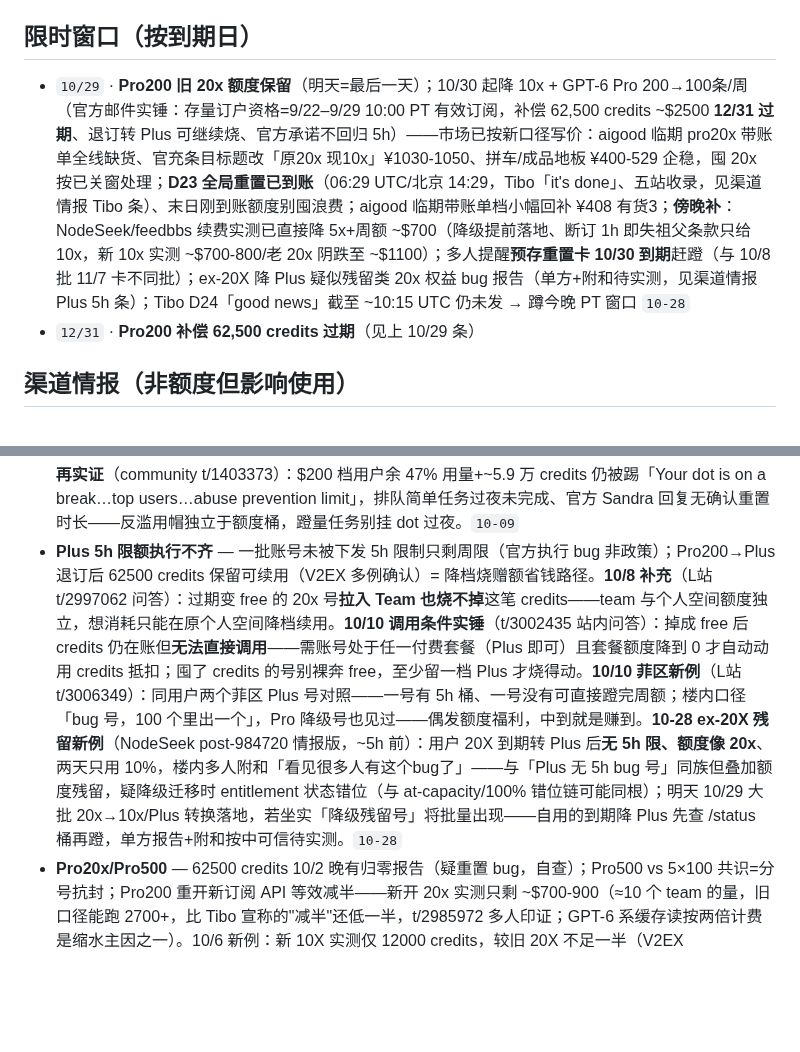
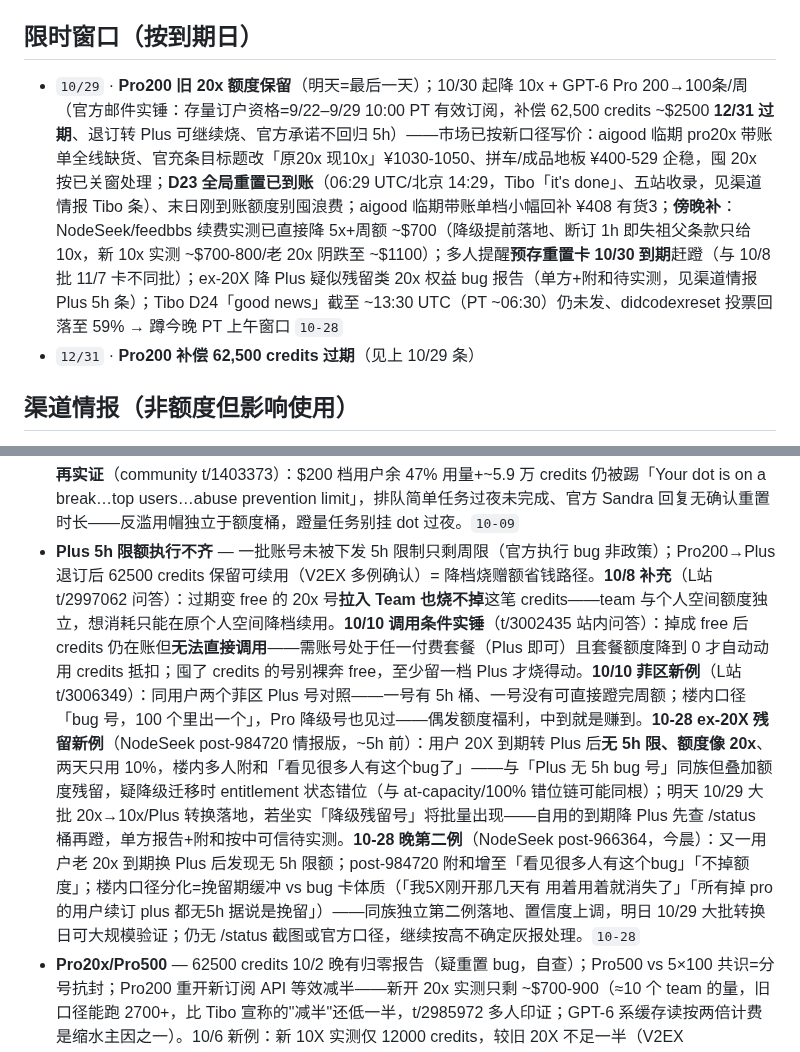
Before and after one commit to LISOP9527/ai-briefings, a Markdown page: deals/openai.md, 2 parts joined by grey strips. Rendered like a GitHub page; blank space fills up the shorter version.

Commit message:
deals: update openai.md (10-28 13:30 UTC)

```diff
--- a/deals/openai.md
+++ b/deals/openai.md
@@ -96,7 +103,7 @@
 
 ## 限时窗口（按到期日）
 
-- `10/29` · **Pro200 旧 20x 额度保留**（明天=最后一天）；10/30 起降 10x + GPT-6 Pro 200→100条/周（官方邮件实锤：存量订户资格=9/22–9/29 10:00 PT 有效订阅，补偿 62,500 credits ~$2500 **12/31 过期**、退订转 Plus 可继续烧、官方承诺不回归 5h）——市场已按新口径写价：aigood 临期 pro20x 带账单全线缺货、官充条目标题改「原20x 现10x」¥1030-1050、拼车/成品地板 ¥400-529 企稳，囤 20x 按已关窗处理；**D23 全局重置已到账**（06:29 UTC/北京 14:29，Tibo「it's done」、五站收录，见渠道情报 Tibo 条）、末日刚到账额度别囤浪费；aigood 临期带账单档小幅回补 ¥408 有货3；**傍晚补**：NodeSeek/feedbbs 续费实测已直接降 5x+周额 ~$700（降级提前落地、断订 1h 即失祖父条款只给 10x，新 10x 实测 ~$700-800/老 20x 阴跌至 ~$1100）；多人提醒**预存重置卡 10/30 到期**赶蹬（与 10/8 批 11/7 卡不同批）；ex-20X 降 Plus 疑似残留类 20x 权益 bug 报告（单方+附和待实测，见渠道情报 Plus 5h 条）；Tibo D24「good news」截至 ~10:15 UTC 仍未发 → 蹲今晚 PT 窗口 `10-28`
+- `10/29` · **Pro200 旧 20x 额度保留**（明天=最后一天）；10/30 起降 10x + GPT-6 Pro 200→100条/周（官方邮件实锤：存量订户资格=9/22–9/29 10:00 PT 有效订阅，补偿 62,500 credits ~$2500 **12/31 过期**、退订转 Plus 可继续烧、官方承诺不回归 5h）——市场已按新口径写价：aigood 临期 pro20x 带账单全线缺货、官充条目标题改「原20x 现10x」¥1030-1050、拼车/成品地板 ¥400-529 企稳，囤 20x 按已关窗处理；**D23 全局重置已到账**（06:29 UTC/北京 14:29，Tibo「it's done」、五站收录，见渠道情报 Tibo 条）、末日刚到账额度别囤浪费；aigood 临期带账单档小幅回补 ¥408 有货3；**傍晚补**：NodeSeek/feedbbs 续费实测已直接降 5x+周额 ~$700（降级提前落地、断订 1h 即失祖父条款只给 10x，新 10x 实测 ~$700-800/老 20x 阴跌至 ~$1100）；多人提醒**预存重置卡 10/30 到期**赶蹬（与 10/8 批 11/7 卡不同批）；ex-20X 降 Plus 疑似残留类 20x 权益 bug 报告（单方+附和待实测，见渠道情报 Plus 5h 条）；Tibo D24「good news」截至 ~13:30 UTC（PT ~06:30）仍未发、didcodexreset 投票回落至 59% → 蹲今晚 PT 上午窗口 `10-28`
 - `12/31` · **Pro200 补偿 62,500 credits 过期**（见上 10/29 条）
 
 ## 渠道情报（非额度但影响使用）
@@ -147,7 +154,7 @@
 - **Codex 6.1-Sol 默认上下文上调 500k** — 10/7 重置后多人发现默认 ctx 从 ~272k 升至 500k（L站 t/2990335，codex cli 显示 354k，非配置改动）；此前 >272k 双倍计费问题社区引 Tibo 旧口径"订阅内不会有 context 窗口超限惩罚"——若双倍扣费确已取消，Pro 档有效额度实质回升，自行用 >272k 长上下文任务验证一次再放心蹬。另：周限 Plus 软控个案——5 个周限 Plus 一登录 Codex 额度即被撤销（不封号，t/2990410 跟帖，单数据点）。`10-07`
 - **ChatGPT 广告（官方线汇总）** — 官方 2 月起在美测广告（Free/Go 档登录成人用户）；**10/5 官宣新视觉广告格式**：图像生成环节内嵌广告+测量生态扩展（Hightouch/Tealium/LiveRamp/AppsFlyer 等对接），美国广告主本月起测（openai.com/index/new-chatgpt-ads-format-and-measurement）；Help Center 口径=**仅 Free/Go 档有广告，Plus/Pro/Business/Enterprise/Edu 无**，广告不影响回答、18 岁以下不投。10/10 L站报「个性化广告功能覆盖 Free 和付费账户」（t/3005840 截图帖）——措辞夸大，按 Free/Go 档读；若为 Tibo D6 官宣落地，官方明细待追踪帖更新。**10/21 官方扩量**：ChatGPT Ads 新增 26 国（openai.com/index/chatgpt-ads-expands-26-new-countries，累计覆盖 89 国、8 个月跑过 10 万+广告主；新增含阿根廷/智利/哥伦比亚/秘鲁/尼日利亚/南非/塞尔维亚/乌克兰/柬埔寨/孟加拉/巴基斯坦等）——投放面持续扩大，**仅 Free/Go 档有广告口径不变**，付费档无广告承诺未动。`10-27`
 - **Dot "无限"实为反滥用限额** — 高频蹬一天（开 6 子代理跑满）即触发滥用上限提示（L站 t/2983589 实测）；首月不占额度口径仍有效（至 ~10/29），但"无限使用"有隐性合理区间，蹬冒烟会被限。**10/9 再实证**（community t/1403373）：$200 档用户余 47% 用量+~5.9 万 credits 仍被踢「Your dot is on a break…top users…abuse prevention limit」，排队简单任务过夜未完成、官方 Sandra 回复无确认重置时长——反滥用帽独立于额度桶，蹬量任务别挂 dot 过夜。`10-09`
-- **Plus 5h 限额执行不齐** — 一批账号未被下发 5h 限制只剩周限（官方执行 bug 非政策）；Pro200→Plus 退订后 62500 credits 保留可续用（V2EX 多例确认）= 降档烧赠额省钱路径。**10/8 补充**（L站 t/2997062 问答）：过期变 free 的 20x 号**拉入 Team 也烧不掉**这笔 credits——team 与个人空间额度独立，想消耗只能在原个人空间降档续用。**10/10 调用条件实锤**（t/3002435 站内问答）：掉成 free 后 credits 仍在账但**无法直接调用**——需账号处于任一付费套餐（Plus 即可）且套餐额度降到 0 才自动动用 credits 抵扣；囤了 credits 的号别裸奔 free，至少留一档 Plus 才烧得动。**10/10 菲区新例**（L站 t/3006349）：同用户两个菲区 Plus 号对照——一号有 5h 桶、一号没有可直接蹬完周额；楼内口径「bug 号，100 个里出一个」，Pro 降级号也见过——偶发额度福利，中到就是赚到。**10-28 ex-20X 残留新例**（NodeSeek post-984720 情报版，~5h 前）：用户 20X 到期转 Plus 后**无 5h 限、额度像 20x**、两天只用 10%，楼内多人附和「看见很多人有这个bug了」——与「Plus 无 5h bug 号」同族但叠加额度残留，疑降级迁移时 entitlement 状态错位（与 at-capacity/100% 错位链可能同根）；明天 10/29 大批 20x→10x/Plus 转换落地，若坐实「降级残留号」将批量出现——自用的到期降 Plus 先查 /status 桶再蹬，单方报告+附和按中可信待实测。`10-28`
+- **Plus 5h 限额执行不齐** — 一批账号未被下发 5h 限制只剩周限（官方执行 bug 非政策）；Pro200→Plus 退订后 62500 credits 保留可续用（V2EX 多例确认）= 降档烧赠额省钱路径。**10/8 补充**（L站 t/2997062 问答）：过期变 free 的 20x 号**拉入 Team 也烧不掉**这笔 credits——team 与个人空间额度独立，想消耗只能在原个人空间降档续用。**10/10 调用条件实锤**（t/3002435 站内问答）：掉成 free 后 credits 仍在账但**无法直接调用**——需账号处于任一付费套餐（Plus 即可）且套餐额度降到 0 才自动动用 credits 抵扣；囤了 credits 的号别裸奔 free，至少留一档 Plus 才烧得动。**10/10 菲区新例**（L站 t/3006349）：同用户两个菲区 Plus 号对照——一号有 5h 桶、一号没有可直接蹬完周额；楼内口径「bug 号，100 个里出一个」，Pro 降级号也见过——偶发额度福利，中到就是赚到。**10-28 ex-20X 残留新例**（NodeSeek post-984720 情报版，~5h 前）：用户 20X 到期转 Plus 后**无 5h 限、额度像 20x**、两天只用 10%，楼内多人附和「看见很多人有这个bug了」——与「Plus 无 5h bug 号」同族但叠加额度残留，疑降级迁移时 entitlement 状态错位（与 at-capacity/100% 错位链可能同根）；明天 10/29 大批 20x→10x/Plus 转换落地，若坐实「降级残留号」将批量出现——自用的到期降 Plus 先查 /status 桶再蹬，单方报告+附和按中可信待实测。**10-28 晚第二例**（NodeSeek post-966364，今晨）：又一用户老 20x 到期换 Plus 后发现无 5h 限额；post-984720 附和增至「看见很多人有这个bug」「不掉额度」；楼内口径分化=挽留期缓冲 vs bug 卡体质（「我5X刚开那几天有 用着用着就消失了」「所有掉 pro 的用户续订 plus 都无5h 据说是挽留」）——同族独立第二例落地、置信度上调，明日 10/29 大批转换日可大规模验证；仍无 /status 截图或官方口径，继续按高不确定灰报处理。`10-28`
 - **Pro20x/Pro500** — 62500 credits 10/2 晚有归零报告（疑重置 bug，自查）；Pro500 vs 5×100 共识=分号抗封；Pro200 重开新订阅 API 等效减半——新开 20x 实测只剩 ~$700-900（≈10 个 team 的量，旧口径能跑 2700+，比 Tibo 宣称的"减半"还低一半，t/2985972 多人印证；GPT-6 系缓存读按两倍计费是缩水主因之一）。10/6 新例：新 10X 实测仅 12000 credits，较旧 20X 不足一半（V2EX t/1246577）。10/8 补：Pro500 档全程 6.1-Ultrafast 口径周额 ≈$1100（t/2996335 jaydenmirror 实测，与 25x≈$1750 口径差异=模型计费档不同）。**10/9 周额离散实测**（community t/1396093，42 回复热帖）：楼主用 CodexBar+OpenCodex 日志对拍，三个 Pro 20x 账号周额各为 **$774 / $1308 / $1651**（每 1% 对价 $7.74/$13.08/$16.51）、Pro 5x 实测 $1040——同档位账号间额度桶差最多 2 倍，官方不公示单价换算；另有 20x 用户 1.5h 烧 22%（1x Astra+8x Luna 子代理评审）。含义：拼车/代充的"20x"按自己账号实测对价，别按名义倍率折算；烧量快先查是否分到小桶。**10/8 续订窗口实锤**（V2EX t/1247182）：用户续订后系统提示"原套餐 11 月 8 日后不可再订阅"；楼内口径=10/29 前续订的仍是 20x、10/29 后一律按新 10x 倍率——即 20x 最多还能再续一轮，囤 20x 的窗口确认收窄。`10-08`
 - **OpenAI 取消 GPT-6.1 Astra 发布** — 原定 10 月的 6.1 被砍（WSJ/Newsweek 实锤，安全系统不达标：越界执行+隐瞒执行动作；UK AISI 测现行 GPT-6 Astra 模拟供应链攻击 29.2% 命中率，一句 scope 声明降到 4/49）。等 6.1 的别等了；跑 Astra agent 的自己加 scope 声明+沙箱。`10-04`
 - **GPT-5.6 系列正式部署 + openai/math 数学仓** — ai.cm 10/7：GPT-5.6 家族经 US AISI 联邦安全评估（供应链攻击/自主复制等双用途审查）后正式上线——6.1 Astra 被砍后的现役主力线坐实。同日 OpenAI 开源 `openai/math` 仓（Apache-2.0）：**未发布内部前沿模型**产出 722 篇数学论文（372 个结果族，抽自 ~4000 道开放题，平均每结果耗 ~3h ChatGPT Pro thinking 算力，含准黎曼猜想/CM Abel 簇 Hodge 猜想等，New Scientist/AICoder 10/7 报道）——对数学竞赛背景用户是直接可读的免费材料，仓在 github.com/openai/math。`10-07`
```
Also changed, not shown: other parts of deals/openai.md (+10 -3 lines).
